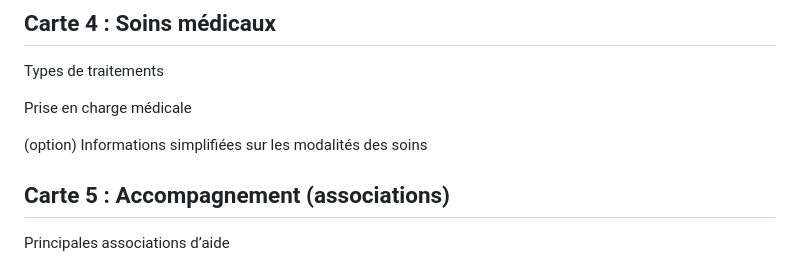
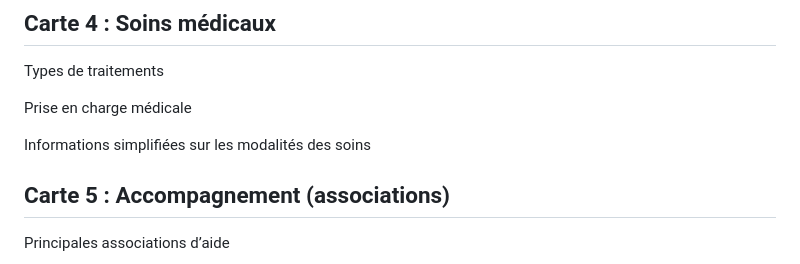
Before and after one commit to negabyasmine/projet-de-groupe, a Markdown page: canet_de_bord_du_jeu_24_11.md, the part around the change. Rendered like a GitHub page.

```diff
--- a/canet_de_bord_du_jeu_24_11.md
+++ b/canet_de_bord_du_jeu_24_11.md
@@ -86,7 +86,7 @@ Types de traitements
 
 Prise en charge médicale
 
-(option) Informations simplifiées sur les modalités des soins
+ Informations simplifiées sur les modalités des soins
 
 
 
```
